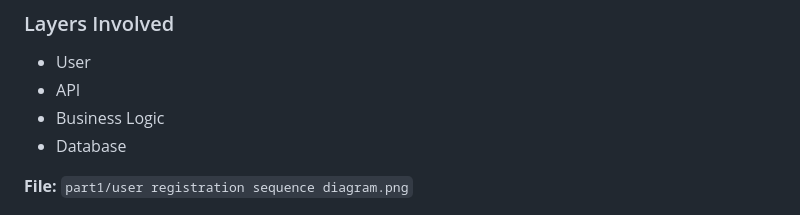
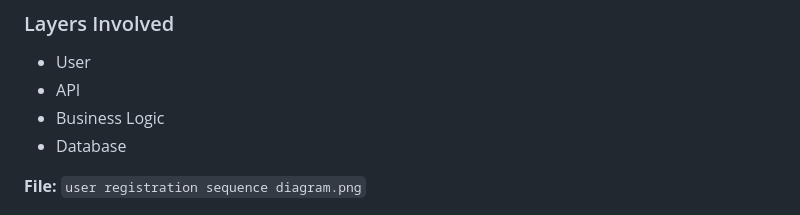
Before and after one commit to laradreamer79/holbertonschool-hbnb, a Markdown page: part1/README.md, the part around the change. Drawn GitHub-style.

Commit message:
Fix image file path in README.md

```diff
--- a/part1/README.md
+++ b/part1/README.md
@@ -122,7 +122,7 @@ A user registers a new account.
 - Business Logic
 - Database
 
-**File:** `part1/user registration sequence diagram.png`
+**File:** `user registration sequence diagram.png`
 
 ![User Registration](https://github.com/laradreamer79/holbertonschool-hbnb/blob/main/part1/user%20registration%20sequence%20diagram.png)
 
```
